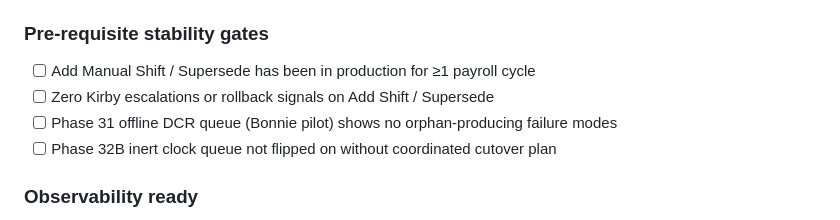
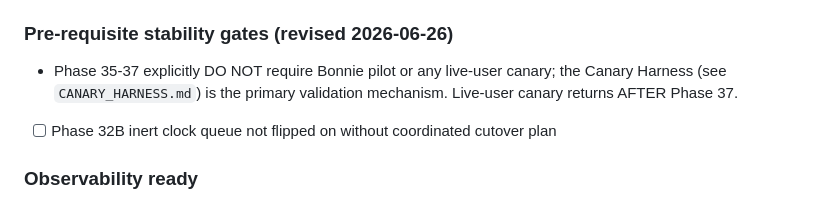
Before and after one commit to nkesseru/pioneer-dcr-dashboard, a Markdown page: docs/sessionsV2/PHASE34_READINESS.md, the part around the change. GitHub-like rendering.

```diff
--- a/docs/sessionsV2/PHASE34_READINESS.md
+++ b/docs/sessionsV2/PHASE34_READINESS.md
@@ -15,10 +15,10 @@ Phase 34 (dual-write tech clock-in to V2 alongside V1) cannot begin until every
 - [ ] `docs/sessionsV2/SCHEMA.md` reviewed by Nick + signed off as canonical
 - [ ] Production Firestore `sessionsV2` collection visibly empty (no rogue writers)
 
-### Pre-requisite stability gates
-- [ ] Add Manual Shift / Supersede has been in production for ≥1 payroll cycle
-- [ ] Zero Kirby escalations or rollback signals on Add Shift / Supersede
-- [ ] Phase 31 offline DCR queue (Bonnie pilot) shows no orphan-producing failure modes
+### Pre-requisite stability gates (revised 2026-06-26)
+- Phase 35-37 explicitly DO NOT require Bonnie pilot or any live-user
+  canary; the Canary Harness (see `CANARY_HARNESS.md`) is the primary
+  validation mechanism. Live-user canary returns AFTER Phase 37.
 - [ ] Phase 32B inert clock queue not flipped on without coordinated cutover plan
 
 ### Observability ready
```
Also changed, not shown: docs/sessionsV2/CANARY_HARNESS.md (+3 -1 lines), docs/sessionsV2/PHASE35_READINESS.md (+11 -9 lines).
